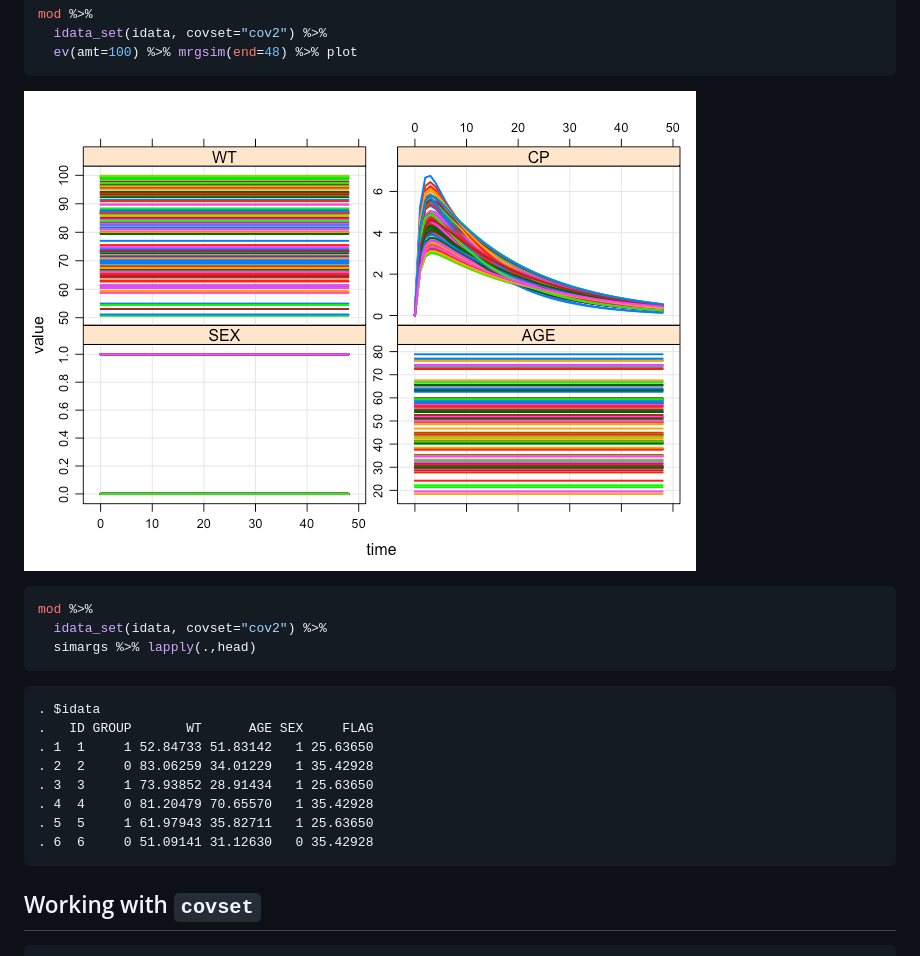
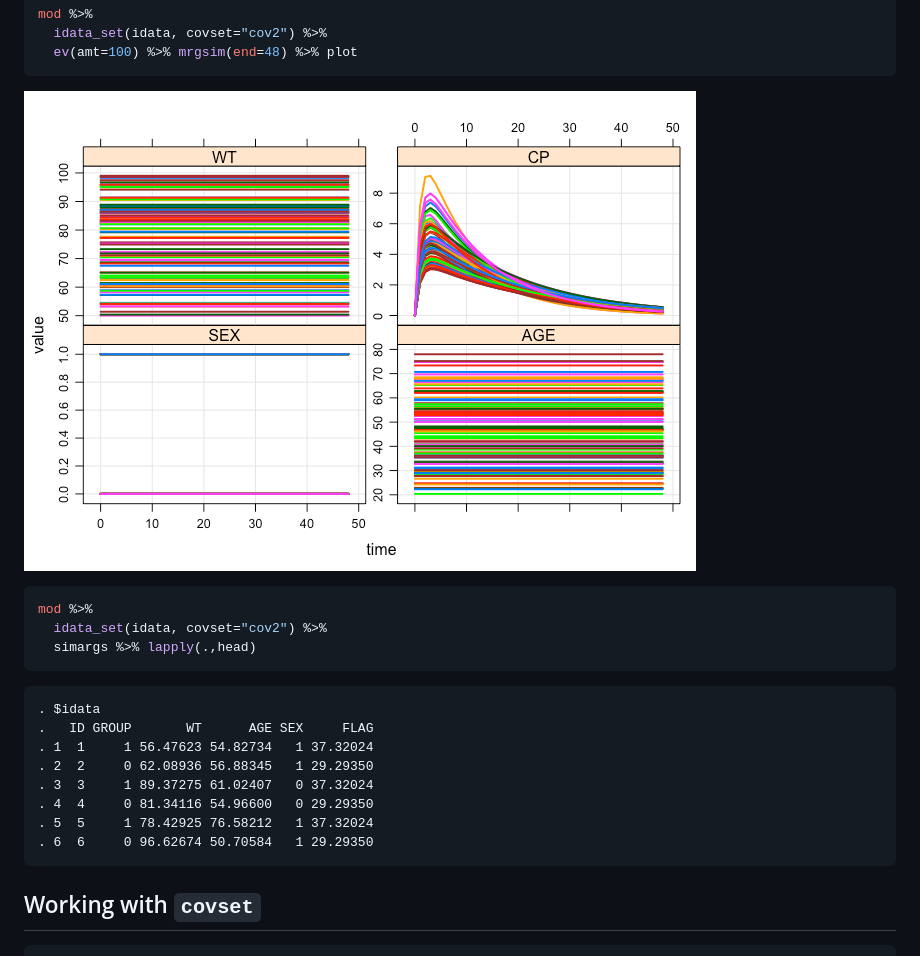
Before and after one commit to mrgsolve/examples, a Markdown page: misc_demo/covset.md, the part around the change printed below. GitHub-like rendering; pictures changed too: misc_demo/img/covset-unnamed-chunk-6-1.png.

Commit message:
re-make covset

```diff
--- a/misc_demo/covset.md
+++ b/misc_demo/covset.md
@@ -76,12 +76,12 @@ mod %>%
 
     . $idata
     .   ID GROUP       WT      AGE SEX     FLAG
-    . 1  1     1 52.84733 51.83142   1 25.63650
-    . 2  2     0 83.06259 34.01229   1 35.42928
-    . 3  3     1 73.93852 28.91434   1 25.63650
-    . 4  4     0 81.20479 70.65570   1 35.42928
-    . 5  5     1 61.97943 35.82711   1 25.63650
-    . 6  6     0 51.09141 31.12630   0 35.42928
+    . 1  1     1 56.47623 54.82734   1 37.32024
+    . 2  2     0 62.08936 56.88345   1 29.29350
+    . 3  3     1 89.37275 61.02407   0 37.32024
+    . 4  4     0 81.34116 54.96600   0 29.29350
+    . 5  5     1 78.42925 76.58212   1 37.32024
+    . 6  6     0 96.62674 50.70584   1 29.29350
 
 Working with `covset`
 ---------------------
```
Also changed, not shown: other parts of misc_demo/covset.md (+68 -10 lines), 1 other file.
